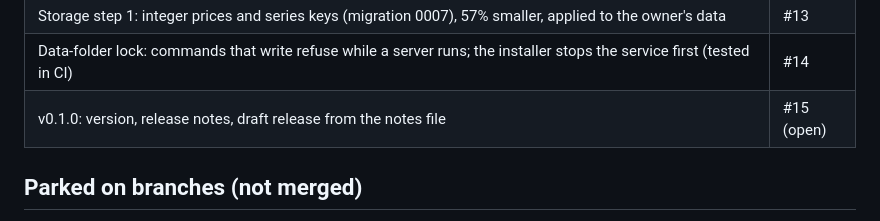
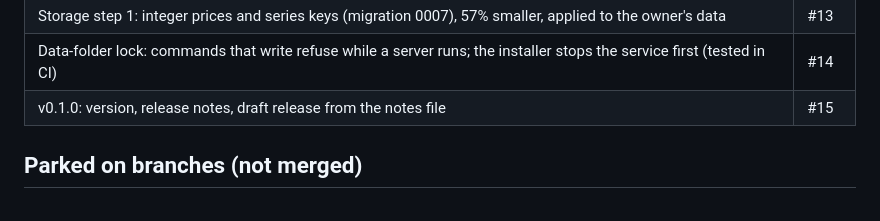
Before and after one commit to yannis-montreer/OpenChart, a Markdown page: docs/roadmap.md, the part around the change. Drawn GitHub-style.

```diff
--- a/docs/roadmap.md
+++ b/docs/roadmap.md
@@ -20,7 +20,7 @@ item are in `docs/decisions.md`. Updated 2026-10-15.
 | OANDA errors that explain themselves, unreadable tokens refused locally, an OANDA mock that enforces the API's rules | #12 |
 | Storage step 1: integer prices and series keys (migration 0007), 57% smaller, applied to the owner's data | #13 |
 | Data-folder lock: commands that write refuse while a server runs; the installer stops the service first (tested in CI) | #14 |
-| v0.1.0: version, release notes, draft release from the notes file | #15 (open) |
+| v0.1.0: version, release notes, draft release from the notes file | #15 |
 
 ## Parked on branches (not merged)
 
```
Also changed, not shown: CLAUDE.md (+1 -0 lines).
